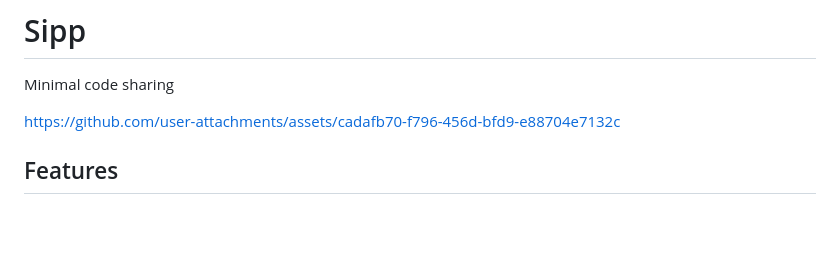
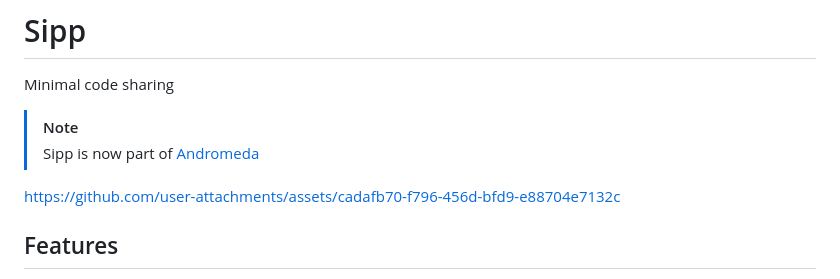
Before and after one commit to stevedylandev/sipp, a Markdown page: README.md, the part around the change. GitHub-like rendering; blank space fills up the shorter version.

Commit message:
chore: updated README
Updated README to include note about Sipp being part of Andromeda.

```diff
--- a/README.md
+++ b/README.md
@@ -1,6 +1,9 @@
 # Sipp
 
 Minimal code sharing
+
+>[!NOTE]
+>Sipp is now part of [Andromeda](https://github.com/stevedylandev/andromeda)
 
 https://github.com/user-attachments/assets/cadafb70-f796-456d-bfd9-e88704e7132c
 
```
